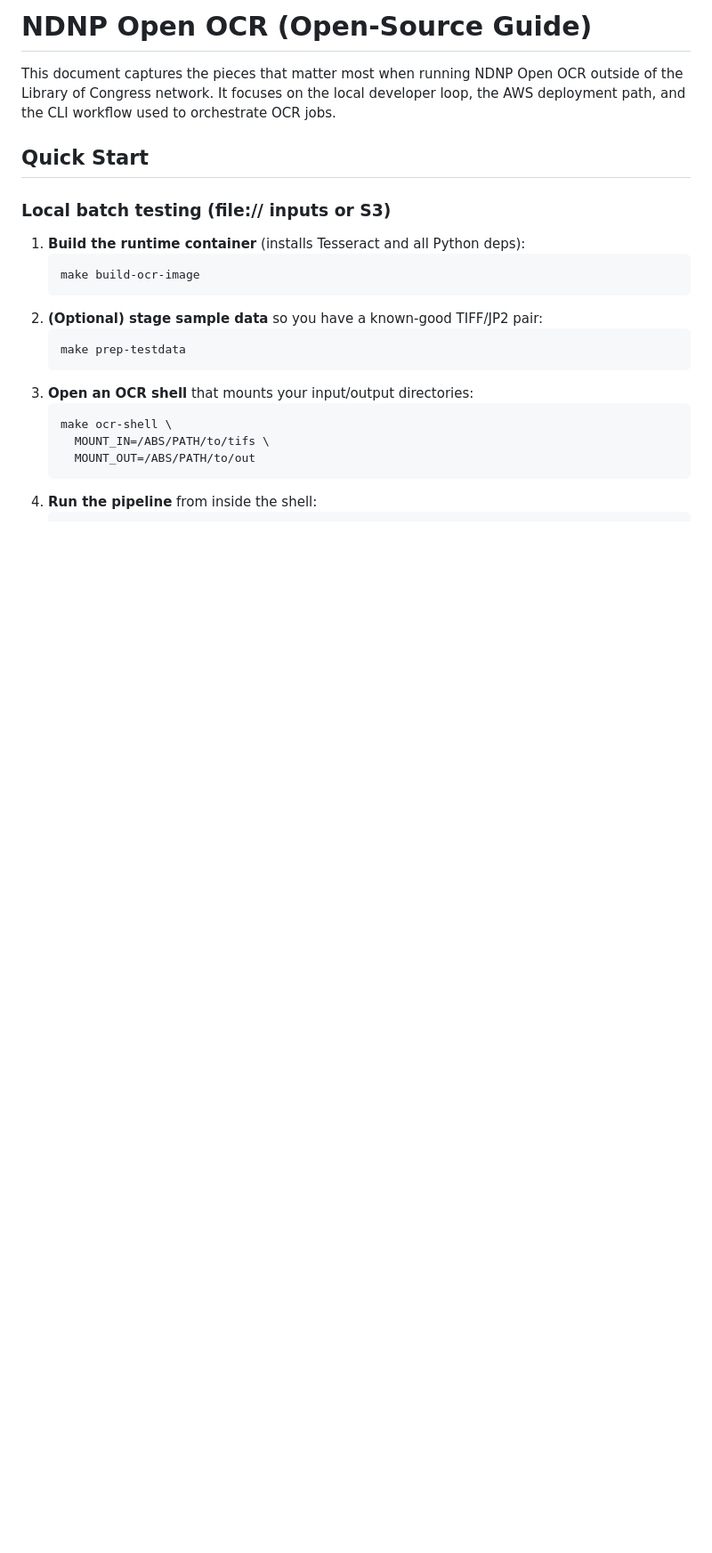
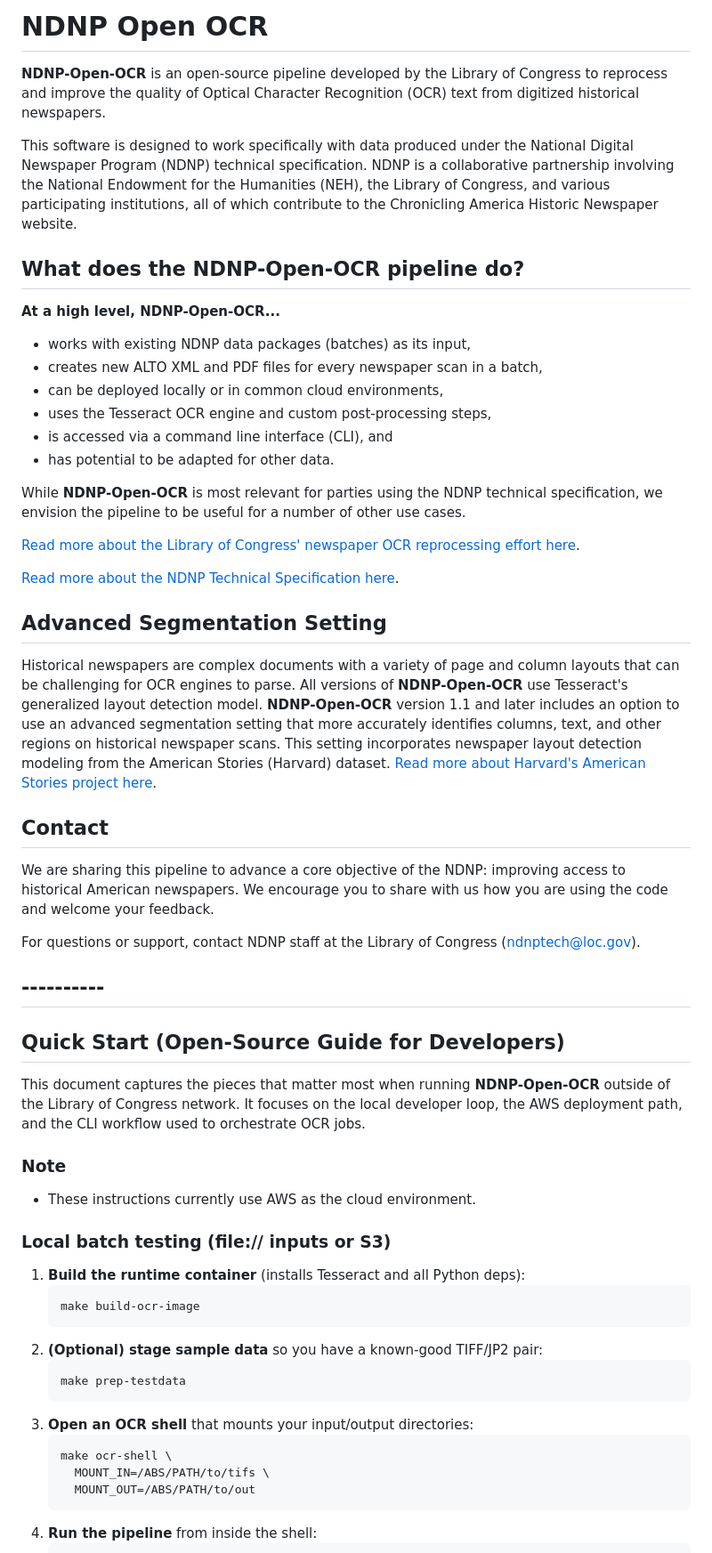
Before and after one commit to LibraryOfCongress/ndnp-open-ocr, a Markdown page: OPENSOURCE_README.md, the part around the change. Shown: that part at 89% size. Drawn GitHub-style; blank space fills up the shorter version.

Commit message:
CHRONAM-2785: Incorporate Nathan updates to OPENSOURCE_README
Former-commit-id: 51f26cb8ed78d73f44924610afa7338c0ea7592f

```diff
--- a/OPENSOURCE_README.md
+++ b/OPENSOURCE_README.md
@@ -1,8 +1,46 @@
-# NDNP Open OCR (Open-Source Guide)
+# NDNP Open OCR
 
-This document captures the pieces that matter most when running NDNP Open OCR outside of the Library of Congress network. It focuses on the local developer loop, the AWS deployment path, and the CLI workflow used to orchestrate OCR jobs.
+**NDNP-Open-OCR** is an open-source pipeline developed by the Library of Congress to reprocess and improve the quality of Optical Character Recognition (OCR) text from digitized historical newspapers.
 
-## Quick Start
+This software is designed to work specifically with data produced under the National Digital Newspaper Program (NDNP) technical specification. NDNP is a collaborative partnership involving the National Endowment for the Humanities (NEH), the Library of Congress, and various participating institutions, all of which contribute to the Chronicling America Historic Newspaper website.
+
+
+## What does the **NDNP-Open-OCR** pipeline do?
+**At a high level, NDNP-Open-OCR...**
+- works with existing NDNP data packages (batches) as its input,
+- creates new ALTO XML and PDF files for every newspaper scan in a batch,
+- can be deployed locally or in common cloud environments,
+- uses the Tesseract OCR engine and custom post-processing steps,
+- is accessed via a command line interface (CLI), and
+- has potential to be adapted for other data.
+
+While **NDNP-Open-OCR** is most relevant for parties using the NDNP technical specification, we envision the pipeline to be useful for a number of other use cases.
+
+
+[Read more about the Library of Congress' newspaper OCR reprocessing effort here](https://guides.loc.gov/chronicling-america/improved-text).
+
+[Read more about the NDNP Technical Specification here](https://www.loc.gov/ndnp/).
+
+## Advanced Segmentation Setting
+Historical newspapers are complex documents with a variety of page and column layouts that can be challenging for OCR engines to parse. All versions of **NDNP-Open-OCR** use Tesseract's generalized layout detection model. **NDNP-Open-OCR** version 1.1 and later includes an option to use an advanced segmentation setting that more accurately identifies columns, text, and other regions on historical newspaper scans. This setting incorporates newspaper layout detection modeling from the American Stories (Harvard) dataset.
+[Read more about Harvard's American Stories project here](https://dell-research-harvard.github.io/resources/americanstories).
+
+## Contact
+We are sharing this pipeline to advance a core objective of the NDNP: improving access to historical American newspapers. We encourage you to share with us how you are using the code and welcome your feedback.
+
+For questions or support, contact NDNP staff at the Library of Congress (ndnptech@loc.gov).
+
+
+## ----------
+
+
+## Quick Start (Open-Source Guide for Developers)
+This document captures the pieces that matter most when running **NDNP-Open-OCR** outside of the Library of Congress network. It focuses on the local developer loop, the AWS deployment path, and the CLI workflow used to orchestrate OCR jobs.
+
+### Note
+
+- These instructions currently use AWS as the cloud environment.
+
 
 ### Local batch testing (file:// inputs or S3)
 
```
